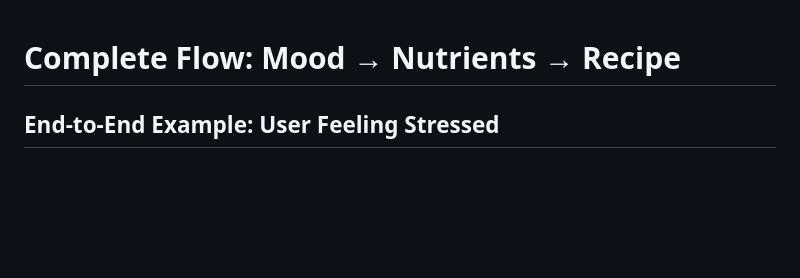
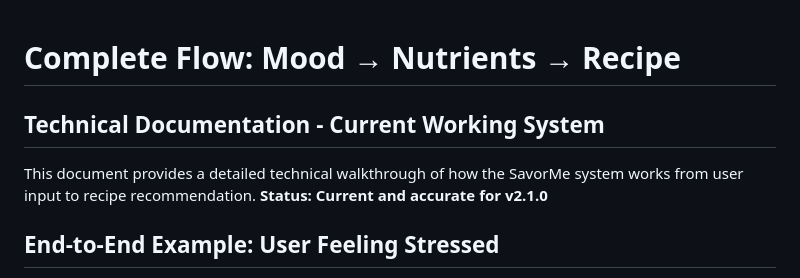
Before and after one commit to ngsiokun/SavorMeDeviceSensitive, a Markdown page: MOOD_TO_RECIPE_FLOW.md, the part around the change. Drawn GitHub-style; blank space fills up the shorter version.

Commit message:
Add-status-note-to-mood-to-recipe-flow

```diff
--- a/MOOD_TO_RECIPE_FLOW.md
+++ b/MOOD_TO_RECIPE_FLOW.md
@@ -1,4 +1,8 @@
 # Complete Flow: Mood → Nutrients → Recipe
+
+## Technical Documentation - Current Working System
+
+This document provides a detailed technical walkthrough of how the SavorMe system works from user input to recipe recommendation. **Status: Current and accurate for v2.1.0**
 
 ## End-to-End Example: User Feeling Stressed
 
```
